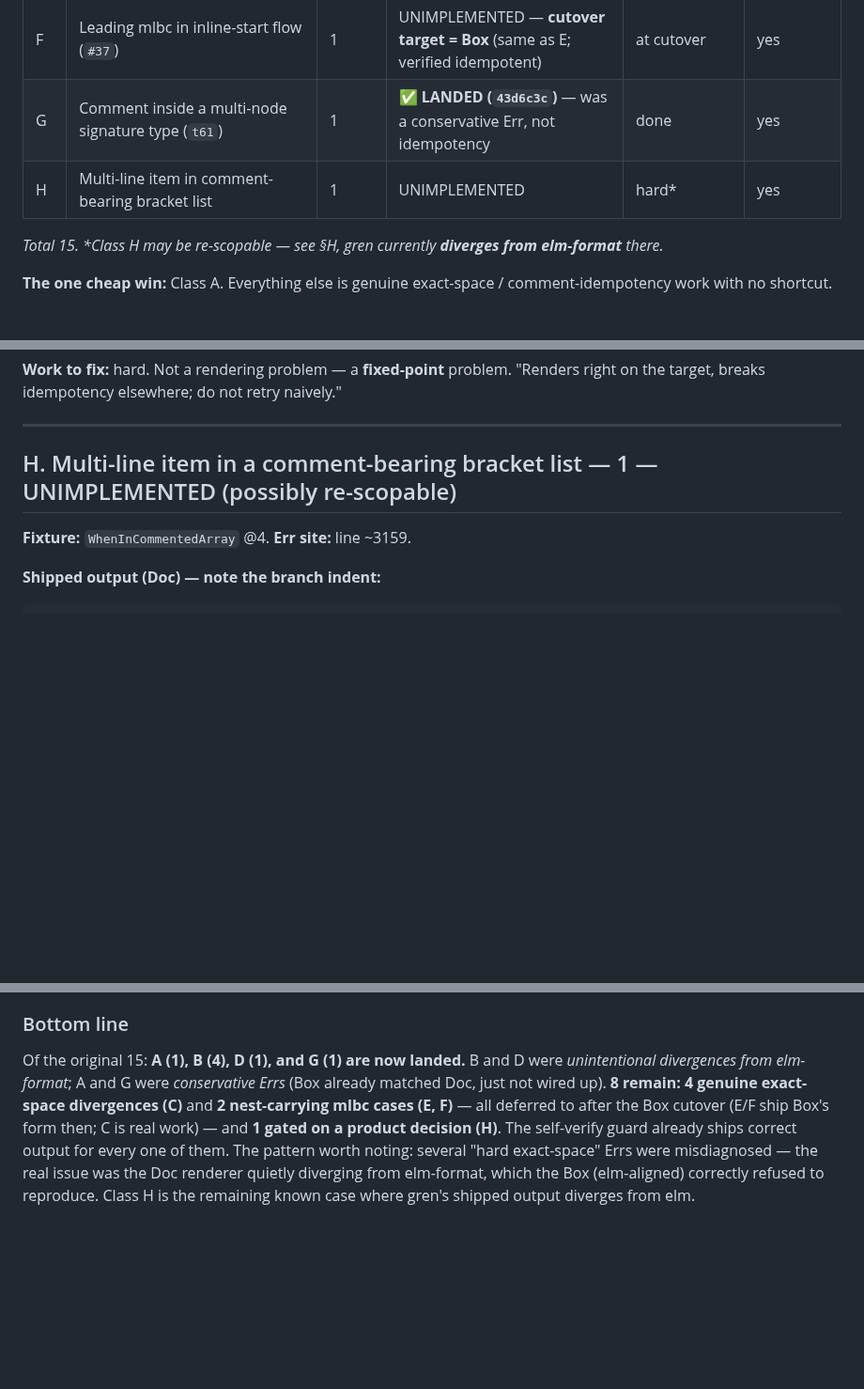
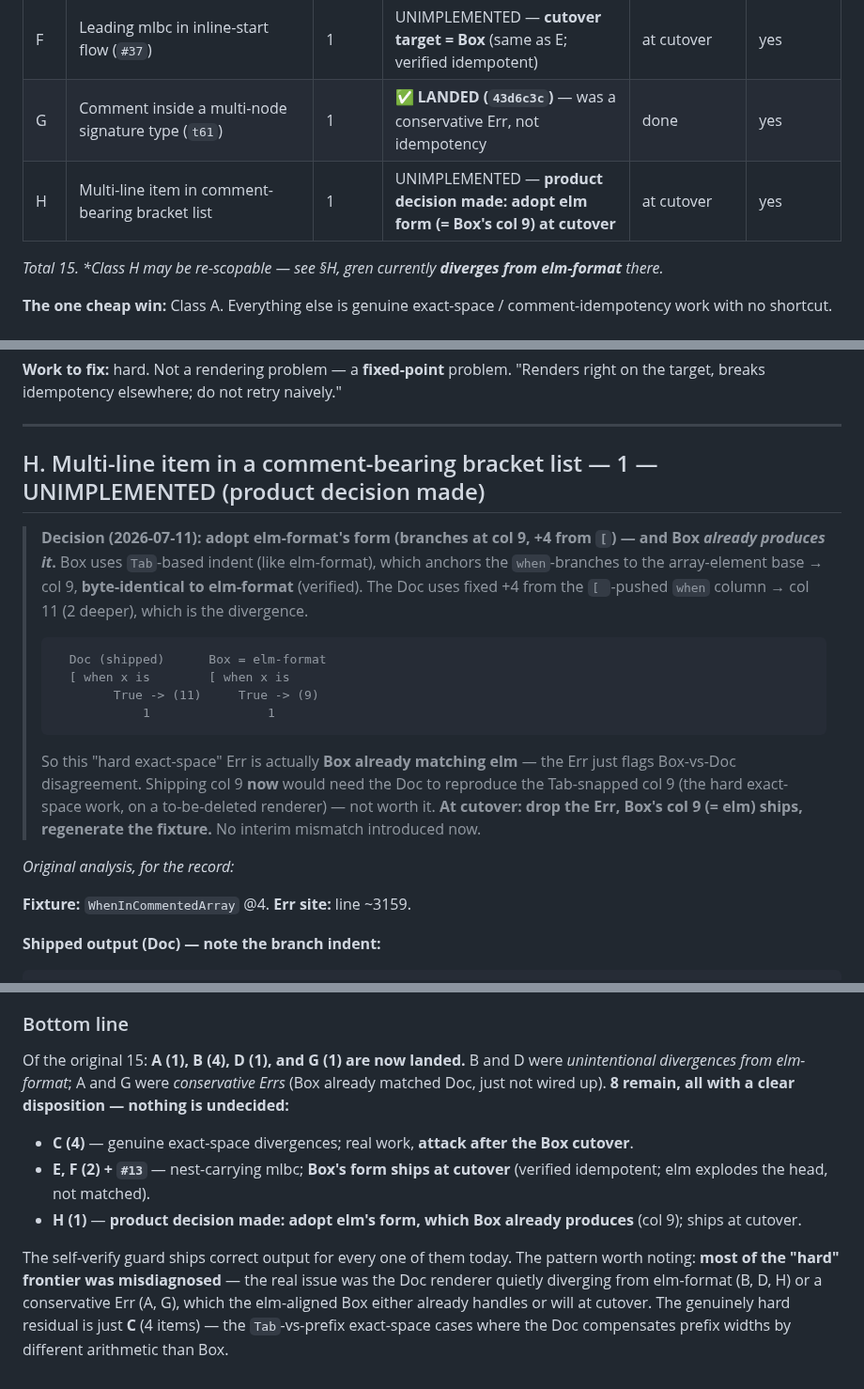
Before and after one commit to gilramir/gren-format-lib, a Markdown page: doc-box-report.md, 3 parts joined by grey strips. Shown at 94% size. GitHub-like rendering; blank space fills up the shorter version.

Commit message:
doc-box-report: Class H product decision made (adopt elm form = Box's col 9)
Box already produces elm-format's col-9 form (Tab-anchored to the array base);
Doc diverges at col 11. Decision: adopt elm's form at cutover (Box ships it +
regen fixture); shipping now would need hard Doc exact-space work on a doomed
renderer. Updated bottom line: nothing undecided; only C (4) is genuinely hard.

Co-Authored-By: Claude Opus 4.8 (1M context) <noreply@anthropic.com>

````diff
--- a/doc-box-report.md
+++ b/doc-box-report.md
@@ -77,7 +77,7 @@ census. That splits every `Err` into one of three buckets:
 | E | mlbc as nest-carrying first item (`#13`) | 1 | UNIMPLEMENTED — **cutover target = Box `+4`** (verified idempotent) | at cutover | yes |
 | F | Leading mlbc in inline-start flow (`#37`) | 1 | UNIMPLEMENTED — **cutover target = Box** (same as E; verified idempotent) | at cutover | yes |
 | G | Comment inside a multi-node signature type (`t61`) | 1 | **✅ LANDED (`43d6c3c`)** — was a conservative Err, not idempotency | done | yes |
-| H | Multi-line item in comment-bearing bracket list | 1 | UNIMPLEMENTED | hard* | yes |
+| H | Multi-line item in comment-bearing bracket list | 1 | UNIMPLEMENTED — **product decision made: adopt elm form (= Box's col 9) at cutover** | at cutover | yes |
 
 *Total 15. \*Class H may be re-scopable — see §H, gren currently **diverges from
 elm-format** there.*
@@ -463,7 +463,26 @@ naively."
 
 ---
 
-## H. Multi-line item in a comment-bearing bracket list — 1 — UNIMPLEMENTED (possibly re-scopable)
+## H. Multi-line item in a comment-bearing bracket list — 1 — UNIMPLEMENTED (product decision made)
+
+> **Decision (2026-07-11): adopt elm-format's form (branches at col 9, +4 from
+> `[`) — and Box *already produces it*.** Box uses `Tab`-based indent (like
+> elm-format), which anchors the `when`-branches to the array-element base →
+> col 9, **byte-identical to elm-format** (verified). The Doc uses fixed +4 from
+> the `[ `-pushed `when` column → col 11 (2 deeper), which is the divergence.
+> ```
+>   Doc (shipped)      Box = elm-format
+>   [ when x is        [ when x is
+>         True -> (11)     True -> (9)
+>             1                1
+> ```
+> So this "hard exact-space" Err is actually **Box already matching elm** — the
+> Err just flags Box-vs-Doc disagreement. Shipping col 9 **now** would need the
+> Doc to reproduce the Tab-snapped col 9 (the hard exact-space work, on a
+> to-be-deleted renderer) — not worth it. **At cutover: drop the Err, Box's col 9
+> (= elm) ships, regenerate the fixture.** No interim mismatch introduced now.
+
+_Original analysis, for the record:_
 
 **Fixture:** `WhenInCommentedArray` @4. **Err site:** line ~3159.
 
@@ -527,11 +546,19 @@ adopt elm-format's indent (then likely cheap).
 ### Bottom line
 Of the original 15: **A (1), B (4), D (1), and G (1) are now landed.** B and D
 were *unintentional divergences from elm-format*; A and G were *conservative
-Errs* (Box already matched Doc, just not wired up). **8 remain:** **4 genuine
-exact-space divergences (C)** and **2 nest-carrying mlbc cases (E, F)** — all
-deferred to after the Box cutover (E/F ship Box's form then; C is real work) —
-and **1 gated on a product decision (H)**. The self-verify guard already ships correct output for
-every one of them. The pattern worth noting: several "hard exact-space" Errs
-were misdiagnosed — the real issue was the Doc renderer quietly diverging from
-elm-format, which the Box (elm-aligned) correctly refused to reproduce. Class H
-is the remaining known case where gren's shipped output diverges from elm.
+Errs* (Box already matched Doc, just not wired up). **8 remain, all with a clear
+disposition — nothing is undecided:**
+- **C (4)** — genuine exact-space divergences; real work, **attack after the Box
+  cutover**.
+- **E, F (2) + `#13`** — nest-carrying mlbc; **Box's form ships at cutover**
+  (verified idempotent; elm explodes the head, not matched).
+- **H (1)** — **product decision made: adopt elm's form, which Box already
+  produces** (col 9); ships at cutover.
+
+The self-verify guard ships correct output for every one of them today. The
+pattern worth noting: **most of the "hard" frontier was misdiagnosed** — the real
+issue was the Doc renderer quietly diverging from elm-format (B, D, H) or a
+conservative Err (A, G), which the elm-aligned Box either already handles or will
+at cutover. The genuinely hard residual is just **C** (4 items) — the
+`Tab`-vs-prefix exact-space cases where the Doc compensates prefix widths by
+different arithmetic than Box.
````
